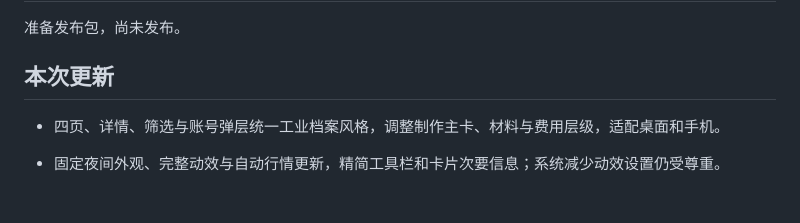
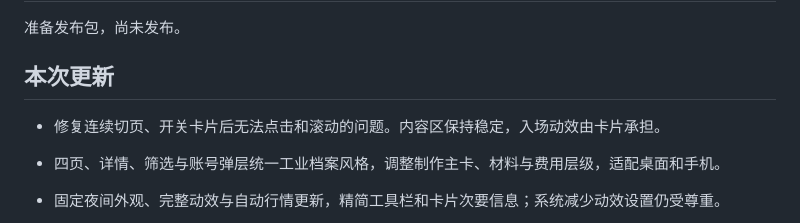
Before and after one commit to NUOQIP/tarkov-profit-radar, a Markdown page: docs/releases/2026-10-23.md, the part around the change. Rendered like a GitHub page; blank space fills up the shorter version.

```diff
--- a/docs/releases/2026-10-23.md
+++ b/docs/releases/2026-10-23.md
@@ -4,6 +4,7 @@
 
 ## 本次更新
 
+- 修复连续切页、开关卡片后无法点击和滚动的问题。内容区保持稳定，入场动效由卡片承担。
 - 四页、详情、筛选与账号弹层统一工业档案风格，调整制作主卡、材料与费用层级，适配桌面和手机。
 - 固定夜间外观、完整动效与自动行情更新，精简工具栏和卡片次要信息；系统减少动效设置仍受尊重。
 - 四个页签共享搜索词，切换不清空；制作设施筛选收进筛选面板。
```
Also changed, not shown: docs/frontend-handoff.md (+8 -0 lines), docs/images/interaction-hotfix-desktop.png (added), 1 other file.
